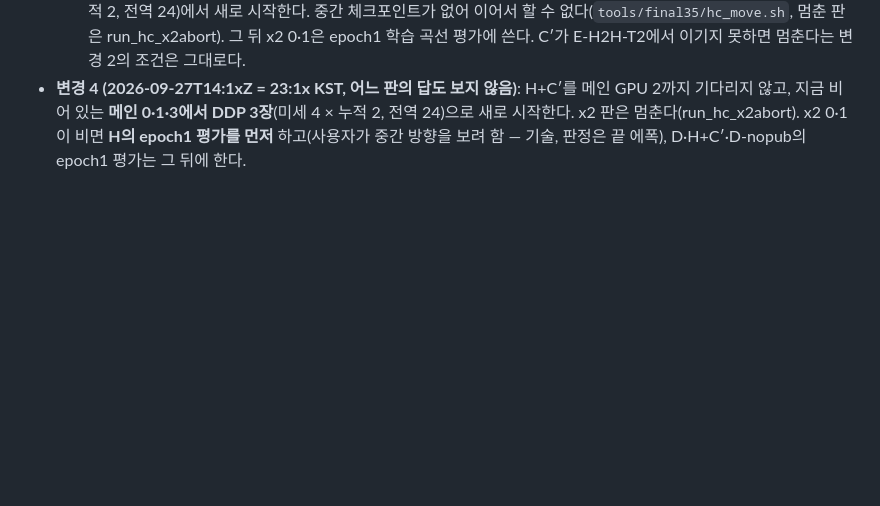
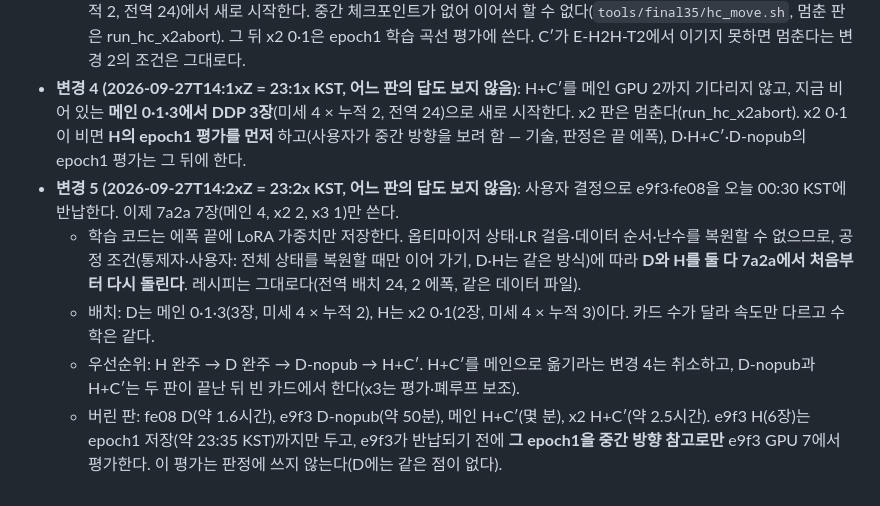
Before and after one commit to JuHyoungLee02/qdd, a Markdown page: docs/stage3/prereg_final35.md, the part around the change. Drawn GitHub-style; blank space fills up the shorter version.

Commit message:
Final 35B prereg change 5 (no answers seen): e9f3/fe08 returned at 00:30 KST; no full-state resume available, so D and H both restart from scratch on 7a2a (same recipe, batch 24); priority H > D > D-nopub > H+C'; the e9f3 H epoch-1 checkpoint is evaluated only as an interim direction
Co-Authored-By: Claude Opus 5.5 (1M context) <noreply@anthropic.com>
Claude-Session: https://claude.ai/code/session_01Hoa9E479bzVgxaNvQLJDrQ

```diff
--- a/docs/stage3/prereg_final35.md
+++ b/docs/stage3/prereg_final35.md
@@ -74,3 +74,8 @@
   - **대조 판 D-nopub(dn)** 을 추가한다. L8-X b2 d-min만 쓰고 공개 점 팩은 넣지 않으며, 나머지 설정은 D와 같다. e9f3 GPU 6·7 DDP 2장, 전역 배치 24(미세 4 × 누적 3)이다. 목적은 35B에서 공개 점 데이터의 효과를 직접 재는 것이다(D 대 dn, 같은 7세트·같은 채점, 기술 판정 BETTER/SAME/WORSE). 평가·폐루프는 e9f3에서 빈 카드를 잡는다.
   - **H+C′(hc)를 옮긴다.** 메인 7a2a GPU 0–3이 모두 비면(E-H2H-T2 끝난 뒤) x2 2장 판을 멈추고, 메인 4장(미세 3 × 누적 2, 전역 24)에서 새로 시작한다. 중간 체크포인트가 없어 이어서 할 수 없다(`tools/final35/hc_move.sh`, 멈춘 판은 run_hc_x2abort). 그 뒤 x2 0·1은 epoch1 학습 곡선 평가에 쓴다. C′가 E-H2H-T2에서 이기지 못하면 멈춘다는 변경 2의 조건은 그대로다.
 - **변경 4 (2026-09-27T14:1xZ = 23:1x KST, 어느 판의 답도 보지 않음)**: H+C′를 메인 GPU 2까지 기다리지 않고, 지금 비어 있는 **메인 0·1·3에서 DDP 3장**(미세 4 × 누적 2, 전역 24)으로 새로 시작한다. x2 판은 멈춘다(run_hc_x2abort). x2 0·1이 비면 **H의 epoch1 평가를 먼저** 하고(사용자가 중간 방향을 보려 함 — 기술, 판정은 끝 에폭), D·H+C′·D-nopub의 epoch1 평가는 그 뒤에 한다.
+- **변경 5 (2026-09-27T14:2xZ = 23:2x KST, 어느 판의 답도 보지 않음)**: 사용자 결정으로 e9f3·fe08을 오늘 00:30 KST에 반납한다. 이제 7a2a 7장(메인 4, x2 2, x3 1)만 쓴다.
+  - 학습 코드는 에폭 끝에 LoRA 가중치만 저장한다. 옵티마이저 상태·LR 걸음·데이터 순서·난수를 복원할 수 없으므로, 공정 조건(통제자·사용자: 전체 상태를 복원할 때만 이어 가기, D·H는 같은 방식)에 따라 **D와 H를 둘 다 7a2a에서 처음부터 다시 돌린다**. 레시피는 그대로다(전역 배치 24, 2 에폭, 같은 데이터 파일).
+  - 배치: D는 메인 0·1·3(3장, 미세 4 × 누적 2), H는 x2 0·1(2장, 미세 4 × 누적 3)이다. 카드 수가 달라 속도만 다르고 수학은 같다.
+  - 우선순위: H 완주 → D 완주 → D-nopub → H+C′. H+C′를 메인으로 옮기라는 변경 4는 취소하고, D-nopub과 H+C′는 두 판이 끝난 뒤 빈 카드에서 한다(x3는 평가·폐루프 보조).
+  - 버린 판: fe08 D(약 1.6시간), e9f3 D-nopub(약 50분), 메인 H+C′(몇 분), x2 H+C′(약 2.5시간). e9f3 H(6장)는 epoch1 저장(약 23:35 KST)까지만 두고, e9f3가 반납되기 전에 **그 epoch1을 중간 방향 참고로만** e9f3 GPU 7에서 평가한다. 이 평가는 판정에 쓰지 않는다(D에는 같은 점이 없다).
```
